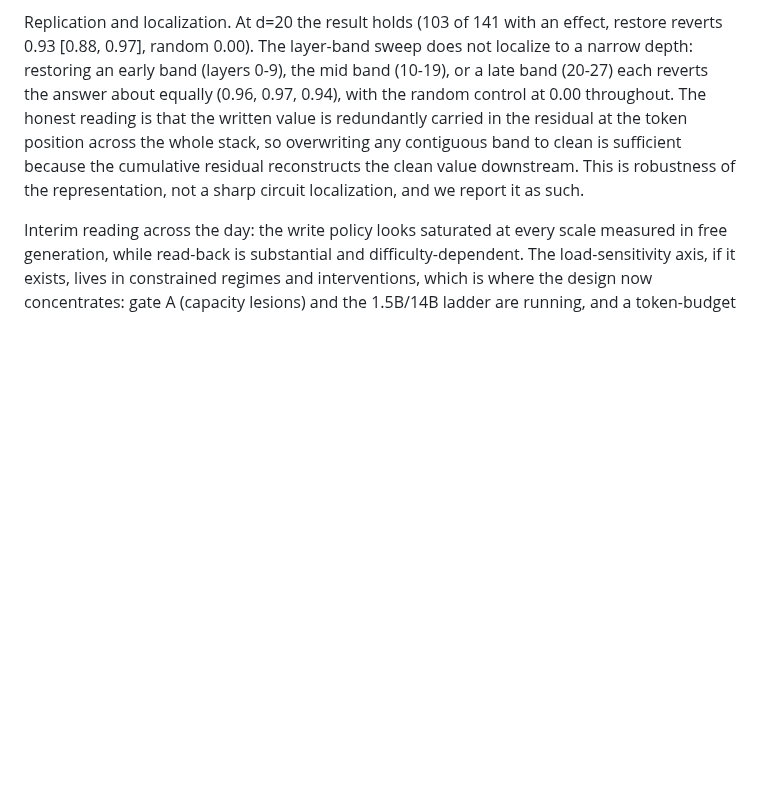
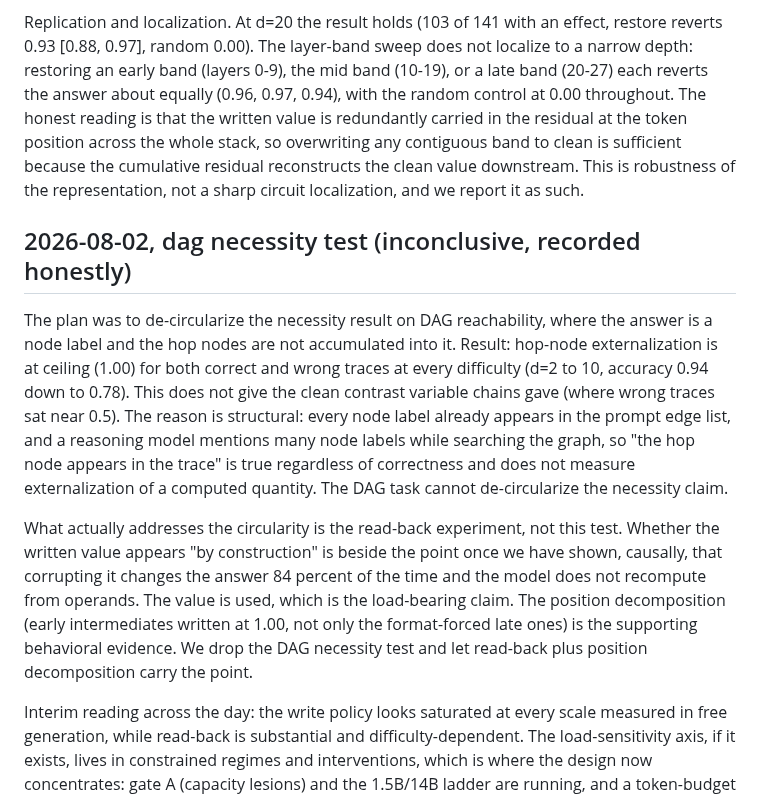
Before and after one commit to lijuliana/CS2881R-HW0, a Markdown page: notes/results-log.md, the part around the change. Drawn GitHub-style; blank space fills up the shorter version.

Commit message:
dag necessity inconclusive (externalization non-discriminating when nodes are in prompt); read-back causally addresses circularity instead; paper and log updated honestly

```diff
--- a/notes/results-log.md
+++ b/notes/results-log.md
@@ -76,4 +76,10 @@ Reading: the downstream computation reads the intermediate value from the value-
 
 Replication and localization. At d=20 the result holds (103 of 141 with an effect, restore reverts 0.93 [0.88, 0.97], random 0.00). The layer-band sweep does not localize to a narrow depth: restoring an early band (layers 0-9), the mid band (10-19), or a late band (20-27) each reverts the answer about equally (0.96, 0.97, 0.94), with the random control at 0.00 throughout. The honest reading is that the written value is redundantly carried in the residual at the token position across the whole stack, so overwriting any contiguous band to clean is sufficient because the cumulative residual reconstructs the clean value downstream. This is robustness of the representation, not a sharp circuit localization, and we report it as such.
 
+## 2026-08-02, dag necessity test (inconclusive, recorded honestly)
+
+The plan was to de-circularize the necessity result on DAG reachability, where the answer is a node label and the hop nodes are not accumulated into it. Result: hop-node externalization is at ceiling (1.00) for both correct and wrong traces at every difficulty (d=2 to 10, accuracy 0.94 down to 0.78). This does not give the clean contrast variable chains gave (where wrong traces sat near 0.5). The reason is structural: every node label already appears in the prompt edge list, and a reasoning model mentions many node labels while searching the graph, so "the hop node appears in the trace" is true regardless of correctness and does not measure externalization of a computed quantity. The DAG task cannot de-circularize the necessity claim.
+
+What actually addresses the circularity is the read-back experiment, not this test. Whether the written value appears "by construction" is beside the point once we have shown, causally, that corrupting it changes the answer 84 percent of the time and the model does not recompute from operands. The value is used, which is the load-bearing claim. The position decomposition (early intermediates written at 1.00, not only the format-forced late ones) is the supporting behavioral evidence. We drop the DAG necessity test and let read-back plus position decomposition carry the point.
+
 Interim reading across the day: the write policy looks saturated at every scale measured in free generation, while read-back is substantial and difficulty-dependent. The load-sensitivity axis, if it exists, lives in constrained regimes and interventions, which is where the design now concentrates: gate A (capacity lesions) and the 1.5B/14B ladder are running, and a token-budget sweep on V3.2 is filling in the forced-selectivity axis.
```
Also changed, not shown: paper/main.md (+1 -1 lines).
